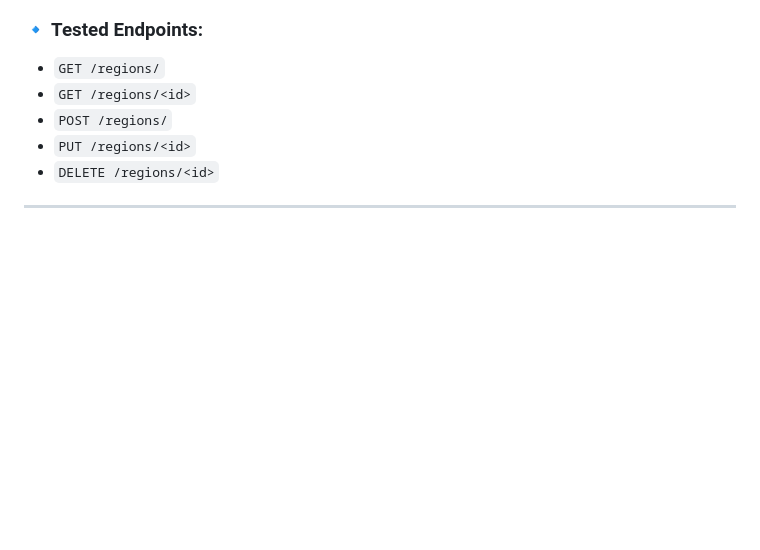
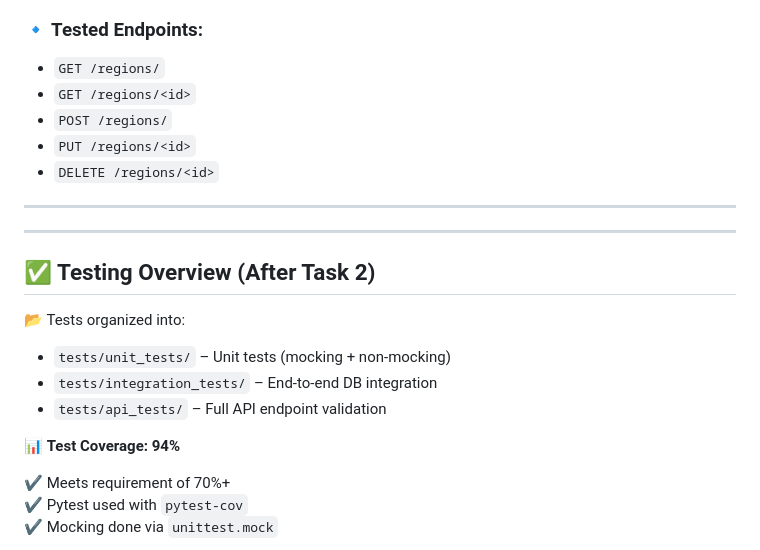
Before and after one commit to Maithili-Badhan/Brain_Map_API_Server, a Markdown page: README.md, the part around the change printed below. GitHub-like rendering; blank space fills up the shorter version.

```diff
--- a/README.md
+++ b/README.md
@@ -131,3 +131,18 @@ pytest
 
 ---
 
+---
+
+## ✅ Testing Overview (After Task 2)
+
+📂 Tests organized into:
+- `tests/unit_tests/` – Unit tests (mocking + non-mocking)
+- `tests/integration_tests/` – End-to-end DB integration
+- `tests/api_tests/` – Full API endpoint validation
+
+📊 **Test Coverage: 94%**
+
+✔️ Meets requirement of 70%+
+✔️ Pytest used with `pytest-cov`
+✔️ Mocking done via `unittest.mock`
+
```
Also changed, not shown: other parts of README.md (+3 -0 lines).
